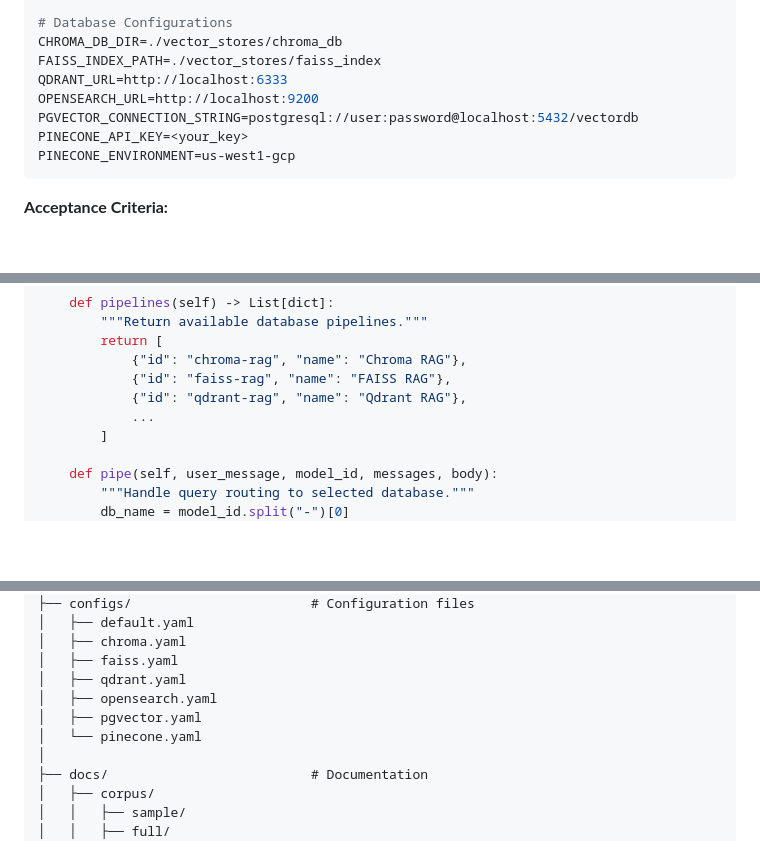
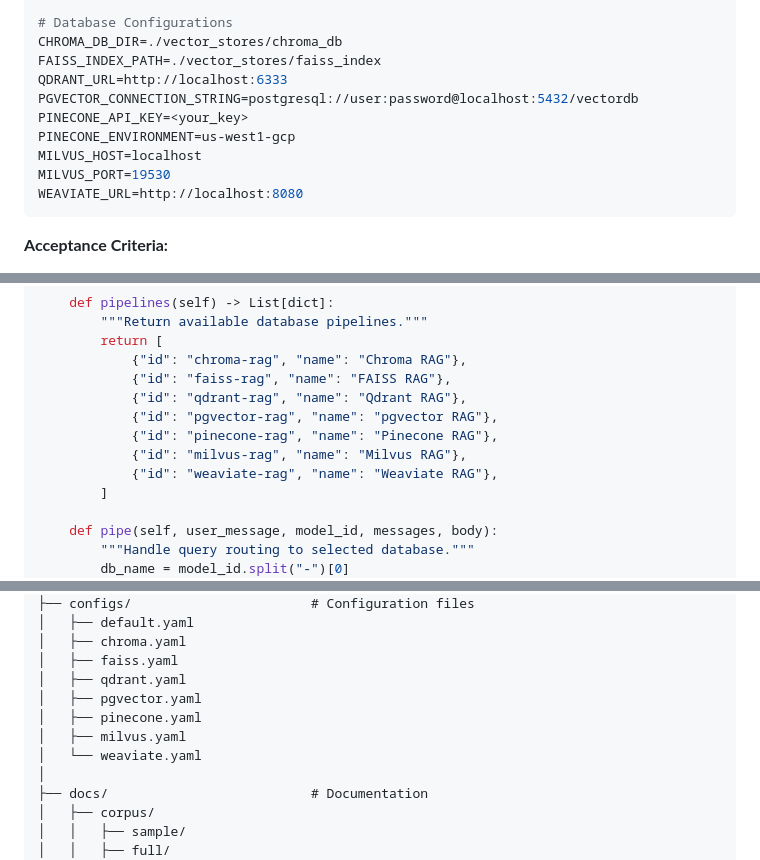
Before and after one commit to Kwaai-AI-Lab/vector_dbs_benchmarking, a Markdown page: IMPLEMENTATION_PLAN.md, 3 parts joined by grey strips. Drawn GitHub-style; blank space fills up the shorter version.

````diff
--- a/IMPLEMENTATION_PLAN.md
+++ b/IMPLEMENTATION_PLAN.md
@@ -219,10 +220,12 @@ N_RUNS=2
 CHROMA_DB_DIR=./vector_stores/chroma_db
 FAISS_INDEX_PATH=./vector_stores/faiss_index
 QDRANT_URL=http://localhost:6333
-OPENSEARCH_URL=http://localhost:9200
 PGVECTOR_CONNECTION_STRING=postgresql://user:password@localhost:5432/vectordb
 PINECONE_API_KEY=<your_key>
 PINECONE_ENVIRONMENT=us-west1-gcp
+MILVUS_HOST=localhost
+MILVUS_PORT=19530
+WEAVIATE_URL=http://localhost:8080
 ```
 
 **Acceptance Criteria:**
@@ -1128,7 +1185,10 @@ class UnifiedVectorDBPipeline:
             {"id": "chroma-rag", "name": "Chroma RAG"},
             {"id": "faiss-rag", "name": "FAISS RAG"},
             {"id": "qdrant-rag", "name": "Qdrant RAG"},
-            ...
+            {"id": "pgvector-rag", "name": "pgvector RAG"},
+            {"id": "pinecone-rag", "name": "Pinecone RAG"},
+            {"id": "milvus-rag", "name": "Milvus RAG"},
+            {"id": "weaviate-rag", "name": "Weaviate RAG"},
         ]
 
     def pipe(self, user_message, model_id, messages, body):
@@ -1366,9 +1428,10 @@ vector_dbs_benchmarking/
 │   ├── chroma.yaml
 │   ├── faiss.yaml
 │   ├── qdrant.yaml
-│   ├── opensearch.yaml
 │   ├── pgvector.yaml
-│   └── pinecone.yaml
+│   ├── pinecone.yaml
+│   ├── milvus.yaml
+│   └── weaviate.yaml
 │
 ├── docs/                          # Documentation
 │   ├── corpus/
````
Also changed, not shown: other parts of IMPLEMENTATION_PLAN.md (+75 -16 lines), REQUIREMENTS.md (+5 -4 lines).
